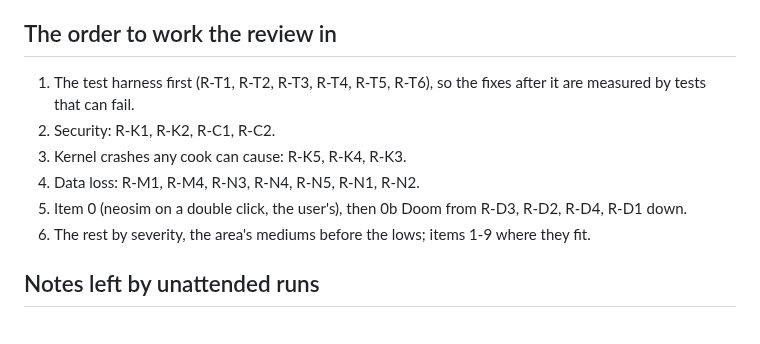
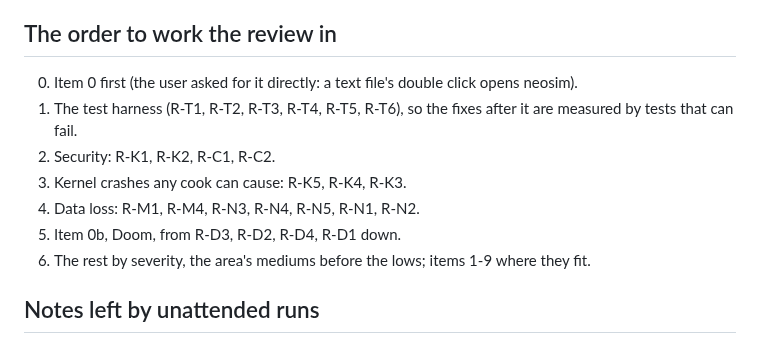
Before and after one commit to soup426/soupos-ctf, a Markdown page: docs/NIGHT-QUEUE.md, the part around the change. GitHub-like rendering.

Commit message:
Night queue 67: the user's double-click item first
Co-Authored-By: Claude Opus 5.5 <noreply@anthropic.com>

```diff
--- a/docs/NIGHT-QUEUE.md
+++ b/docs/NIGHT-QUEUE.md
@@ -435,13 +435,14 @@ Mincecraft; neosim and rx.c; Doom; tests, build and docs.)
 
 ## The order to work the review in
 
-1. The test harness first (R-T1, R-T2, R-T3, R-T4, R-T5, R-T6), so the
-   fixes after it are measured by tests that can fail.
+0. Item 0 first (the user asked for it directly: a text file's double
+   click opens neosim).
+1. The test harness (R-T1, R-T2, R-T3, R-T4, R-T5, R-T6), so the fixes
+   after it are measured by tests that can fail.
 2. Security: R-K1, R-K2, R-C1, R-C2.
 3. Kernel crashes any cook can cause: R-K5, R-K4, R-K3.
 4. Data loss: R-M1, R-M4, R-N3, R-N4, R-N5, R-N1, R-N2.
-5. Item 0 (neosim on a double click, the user's), then 0b Doom from R-D3,
-   R-D2, R-D4, R-D1 down.
+5. Item 0b, Doom, from R-D3, R-D2, R-D4, R-D1 down.
 6. The rest by severity, the area's mediums before the lows; items 1-9
    where they fit.
 
```
